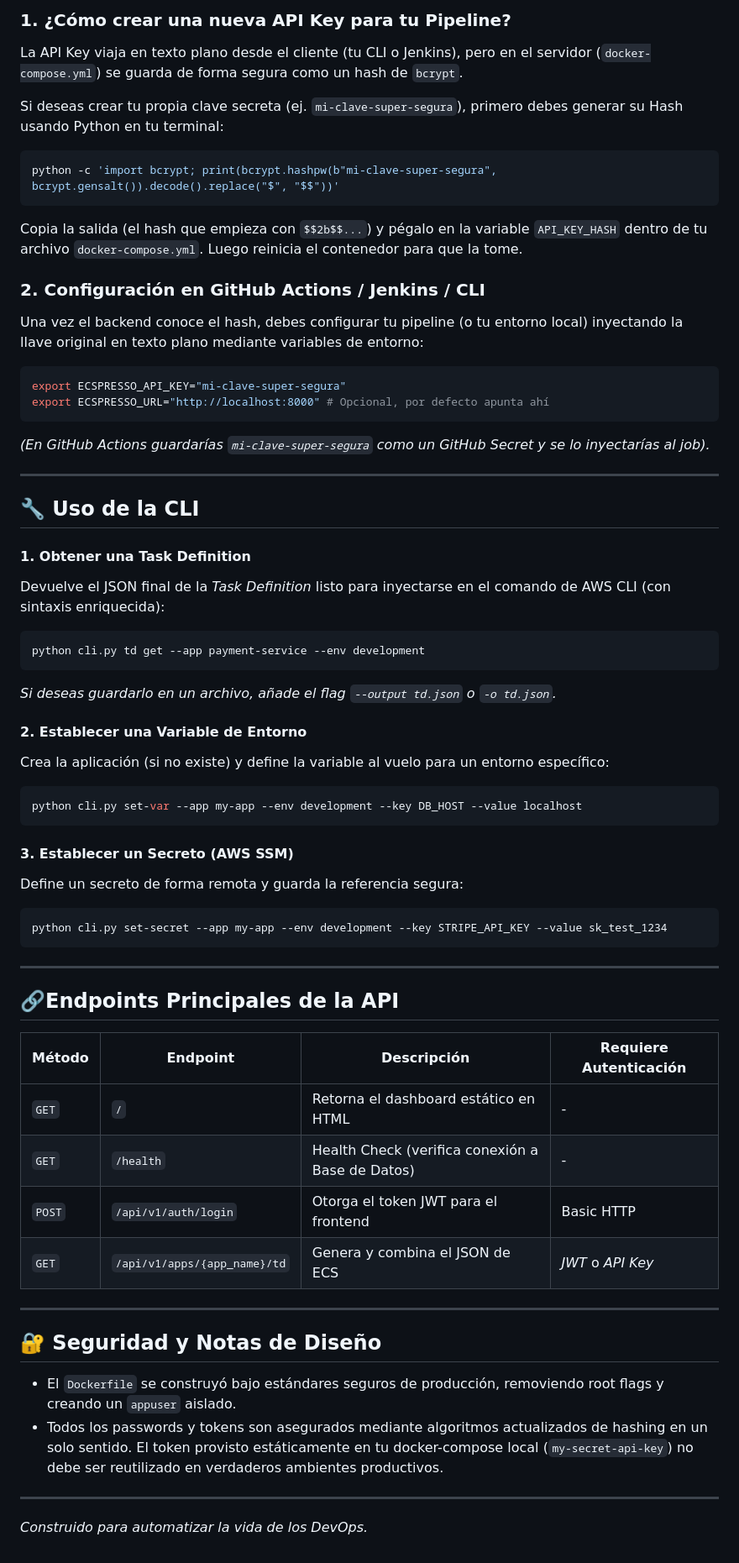
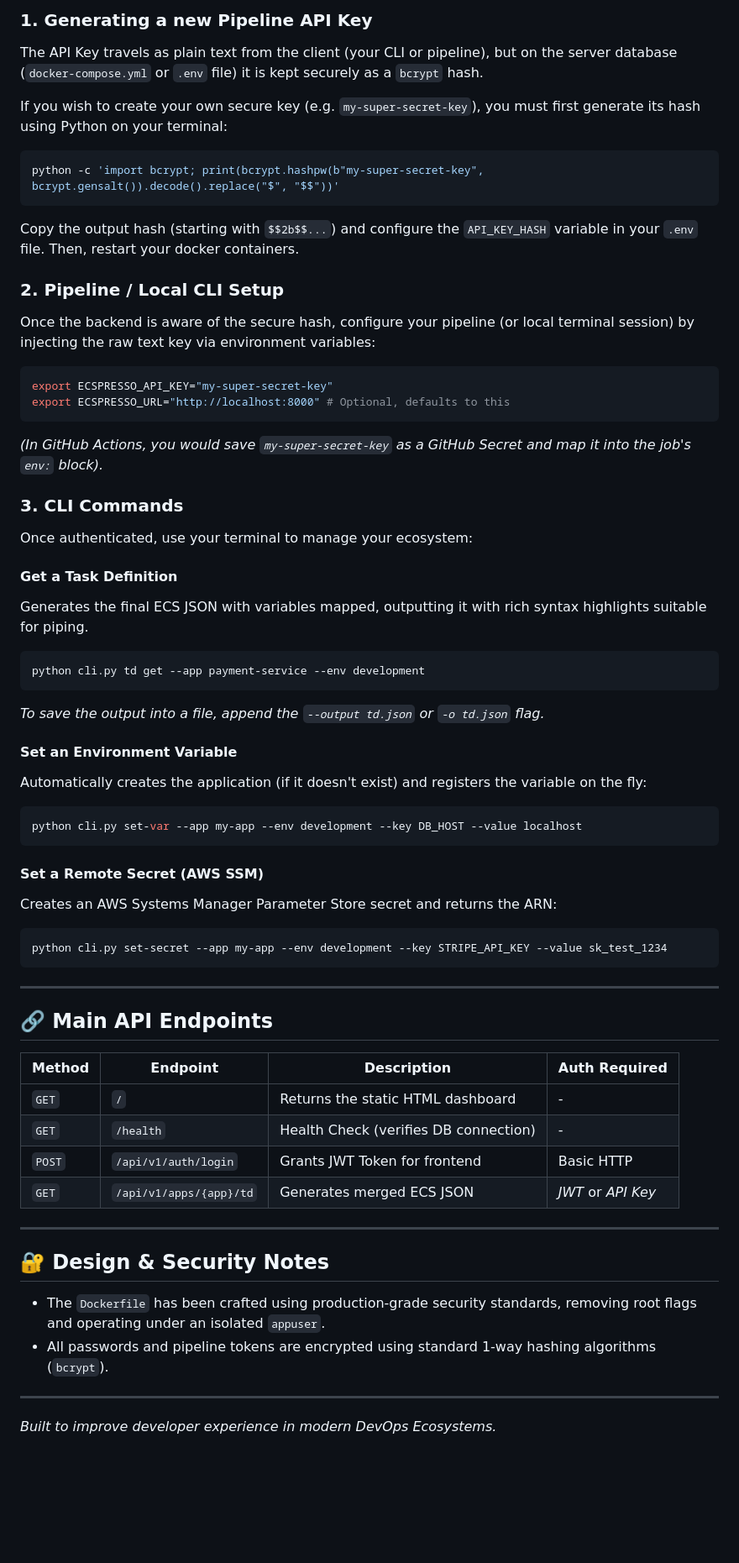
Before and after one commit to danilovera36/ecspresso, a Markdown page: README.md, the part around one of its changes. Shown at 84% size. Rendered like a GitHub page; blank space fills up the shorter version.

````diff
--- a/README.md
+++ b/README.md
@@ -76,47 +78,47 @@ Tanto tu línea de comandos local como los pipelines de CI/CD (por ejemplo, **Gi
 
-### 1. ¿Cómo crear una nueva API Key para tu Pipeline?
+### 1. Generating a new Pipeline API Key
 
-La API Key viaja en texto plano desde el cliente (tu CLI o Jenkins), pero en el servidor (`docker-compose.yml`) se guarda de forma segura como un hash de `bcrypt`.
+The API Key travels as plain text from the client (your CLI or pipeline), but on the server database (`docker-compose.yml` or `.env` file) it is kept securely as a `bcrypt` hash.
 
-Si deseas crear tu propia clave secreta (ej. `mi-clave-super-segura`), primero debes generar su Hash usando Python en tu terminal:
+If you wish to create your own secure key (e.g. `my-super-secret-key`), you must first generate its hash using Python on your terminal:
 
 ```bash
-python -c 'import bcrypt; print(bcrypt.hashpw(b"mi-clave-super-segura", bcrypt.gensalt()).decode().replace("$", "$$"))'
+python -c 'import bcrypt; print(bcrypt.hashpw(b"my-super-secret-key", bcrypt.gensalt()).decode().replace("$", "$$"))'
 ```
 
-Copia la salida (el hash que empieza con `$$2b$$...`) y pégalo en la variable `API_KEY_HASH` dentro de tu archivo `docker-compose.yml`. Luego reinicia el contenedor para que la tome.
+Copy the output hash (starting with `$$2b$$...`) and configure the `API_KEY_HASH` variable in your `.env` file. Then, restart your docker containers.
 
-### 2. Configuración en GitHub Actions / Jenkins / CLI
+### 2. Pipeline / Local CLI Setup
 
-Una vez el backend conoce el hash, debes configurar tu pipeline (o tu entorno local) inyectando la llave original en texto plano mediante variables de entorno:
+Once the backend is aware of the secure hash, configure your pipeline (or local terminal session) by injecting the raw text key via environment variables:
 
 ```bash
-export ECSPRESSO_API_KEY="mi-clave-super-segura"
-export ECSPRESSO_URL="http://localhost:8000" # Opcional, por defecto apunta ahí
+export ECSPRESSO_API_KEY="my-super-secret-key"
+export ECSPRESSO_URL="http://localhost:8000" # Optional, defaults to this
 ```
-*(En GitHub Actions guardarías `mi-clave-super-segura` como un GitHub Secret y se lo inyectarías al job).*
+*(In GitHub Actions, you would save `my-super-secret-key` as a GitHub Secret and map it into the job's `env:` block).*
 
----
+### 3. CLI Commands
 
-## 🔧 Uso de la CLI
+Once authenticated, use your terminal to manage your ecosystem:
 
-#### 1. Obtener una Task Definition
-Devuelve el JSON final de la *Task Definition* listo para inyectarse en el comando de AWS CLI (con sintaxis enriquecida):
+#### Get a Task Definition
+Generates the final ECS JSON with variables mapped, outputting it with rich syntax highlights suitable for piping.
 
 ```bash
 python cli.py td get --app payment-service --env development
 ```
-*Si deseas guardarlo en un archivo, añade el flag `--output td.json` o `-o td.json`.*
+*To save the output into a file, append the `--output td.json` or `-o td.json` flag.*
 
-#### 2. Establecer una Variable de Entorno
-Crea la aplicación (si no existe) y define la variable al vuelo para un entorno específico:
+#### Set an Environment Variable
+Automatically creates the application (if it doesn't exist) and registers the variable on the fly:
 
 ```bash
 python cli.py set-var --app my-app --env development --key DB_HOST --value localhost
 ```
 
-#### 3. Establecer un Secreto (AWS SSM)
-Define un secreto de forma remota y guarda la referencia segura:
+#### Set a Remote Secret (AWS SSM)
+Creates an AWS Systems Manager Parameter Store secret and returns the ARN:
 
 ```bash
 python cli.py set-secret --app my-app --env development --key STRIPE_API_KEY --value sk_test_1234
@@ -124,21 +126,21 @@ python cli.py set-secret --app my-app --env development --key STRIPE_API_KEY --v
 
 ---
 
-## 🔗Endpoints Principales de la API
+## 🔗 Main API Endpoints
 
-| Método | Endpoint | Descripción | Requiere Autenticación |
+| Method | Endpoint | Description | Auth Required |
 |---|---|---|---|
-| `GET` | `/` | Retorna el dashboard estático en HTML | - |
-| `GET` | `/health` | Health Check (verifica conexión a Base de Datos) | - |
-| `POST`| `/api/v1/auth/login` | Otorga el token JWT para el frontend | Basic HTTP |
-| `GET` | `/api/v1/apps/{app_name}/td` | Genera y combina el JSON de ECS | *JWT* o *API Key* |
+| `GET` | `/` | Returns the static HTML dashboard | - |
+| `GET` | `/health` | Health Check (verifies DB connection) | - |
+| `POST`| `/api/v1/auth/login` | Grants JWT Token for frontend | Basic HTTP |
+| `GET` | `/api/v1/apps/{app}/td` | Generates merged ECS JSON | *JWT* or *API Key* |
 
 ---
 
-## 🔐 Seguridad y Notas de Diseño
+## 🔐 Design & Security Notes
 
-- El `Dockerfile` se construyó bajo estándares seguros de producción, removiendo root flags y creando un `appuser` aislado.
-- Todos los passwords y tokens son asegurados mediante algoritmos actualizados de hashing en un solo sentido. El token provisto estáticamente en tu docker-compose local (`my-secret-api-key`) no debe ser reutilizado en verdaderos ambientes productivos.
+- The `Dockerfile` has been crafted using production-grade security standards, removing root flags and operating under an isolated `appuser`.
+- All passwords and pipeline tokens are encrypted using standard 1-way hashing algorithms (`bcrypt`).
 
 ---
-*Construido para automatizar la vida de los DevOps.*
+*Built to improve developer experience in modern DevOps Ecosystems.*
````
Also changed, not shown: other parts of README.md (+35 -33 lines).
